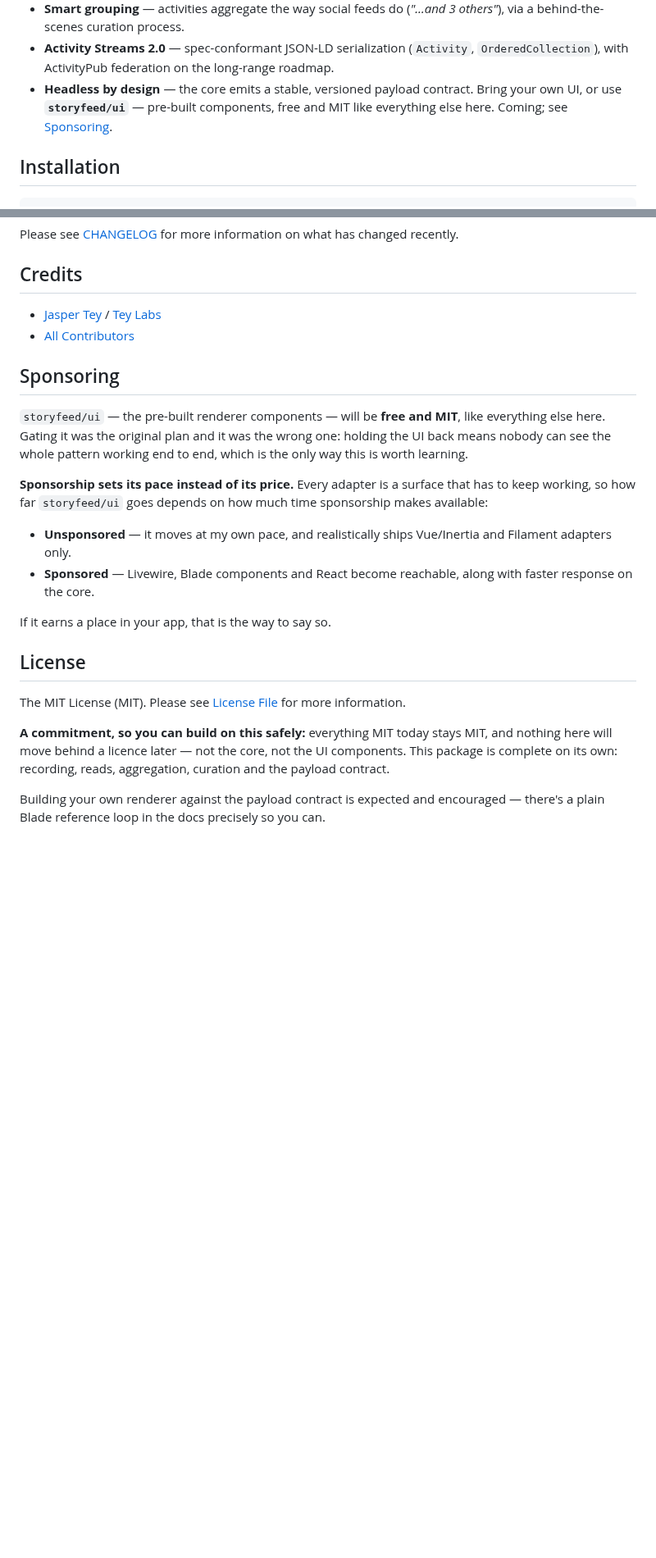
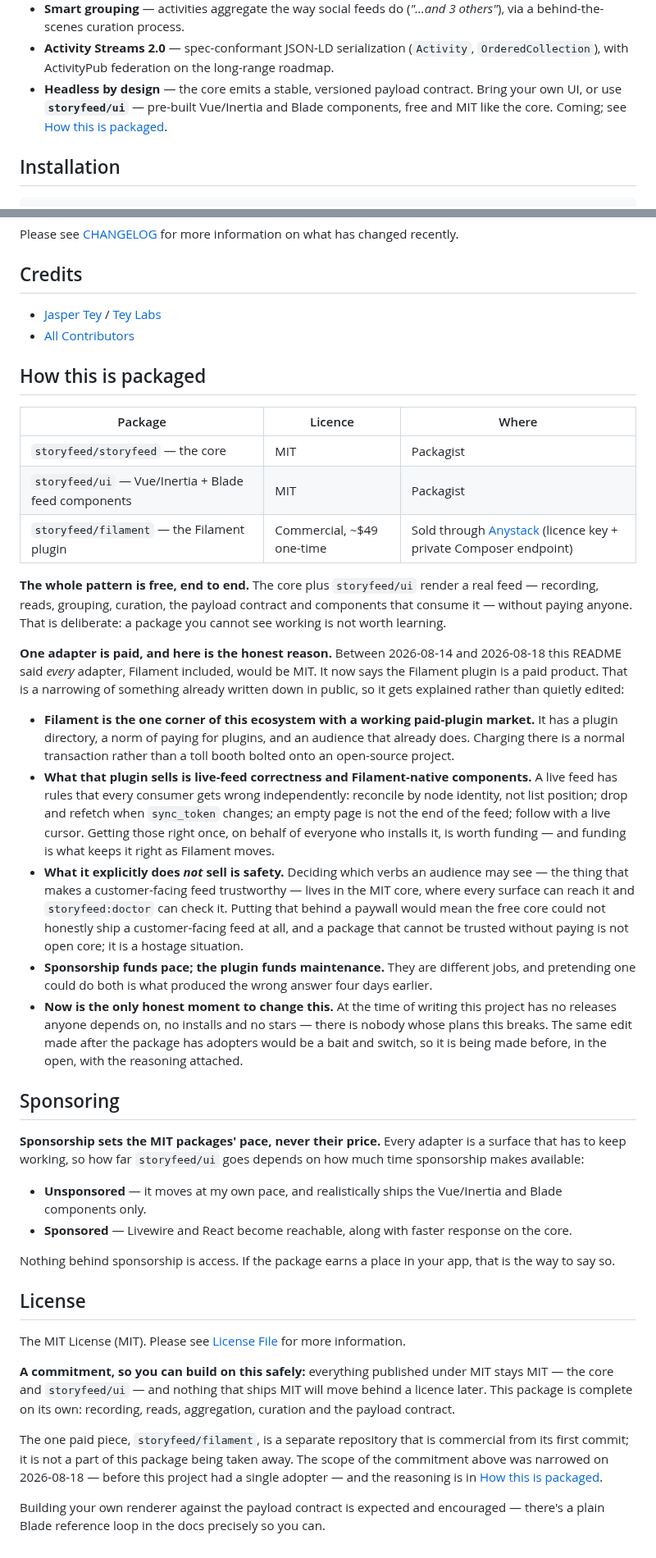
Before and after one commit to storyfeed/storyfeed, a Markdown page: README.md, 2 parts joined by grey strips. Shown at 82% size. Drawn GitHub-style; blank space fills up the shorter version.

```diff
--- a/README.md
+++ b/README.md
@@ -74,8 +74,9 @@ package does for you.
   (`Activity`, `OrderedCollection`), with ActivityPub federation on the long-range
   roadmap.
 - **Headless by design** — the core emits a stable, versioned payload contract.
-  Bring your own UI, or use **`storyfeed/ui`** — pre-built components, free and
-  MIT like everything else here. Coming; see [Sponsoring](#sponsoring).
+  Bring your own UI, or use **`storyfeed/ui`** — pre-built Vue/Inertia and Blade
+  components, free and MIT like the core. Coming; see
+  [How this is packaged](#how-this-is-packaged).
 
 ## Installation
 
@@ -109,32 +110,78 @@ Please see [CHANGELOG](CHANGELOG.md) for more information on what has changed re
 - [Jasper Tey](https://github.com/jaspertey) / [Tey Labs](https://teylabs.com)
 - [All Contributors](../../contributors)
 
+## How this is packaged
+
+| Package | Licence | Where |
+|---|---|---|
+| `storyfeed/storyfeed` — the core | MIT | Packagist |
+| `storyfeed/ui` — Vue/Inertia + Blade feed components | MIT | Packagist |
+| `storyfeed/filament` — the Filament plugin | Commercial, ~$49 one-time | Sold through [Anystack](https://anystack.sh) (licence key + private Composer endpoint) |
+
+**The whole pattern is free, end to end.** The core plus `storyfeed/ui` render a
+real feed — recording, reads, grouping, curation, the payload contract and
+components that consume it — without paying anyone. That is deliberate: a
+package you cannot see working is not worth learning.
+
+**One adapter is paid, and here is the honest reason.** Between 2026-08-14 and
+2026-08-18 this README said *every* adapter, Filament included, would be MIT. It
+now says the Filament plugin is a paid product. That is a narrowing of something
+already written down in public, so it gets explained rather than quietly edited:
+
+- **Filament is the one corner of this ecosystem with a working paid-plugin
+  market.** It has a plugin directory, a norm of paying for plugins, and an
+  audience that already does. Charging there is a normal transaction rather than
+  a toll booth bolted onto an open-source project.
+- **What that plugin sells is live-feed correctness and Filament-native
+  components.** A live feed has rules that every consumer gets wrong
+  independently: reconcile by node identity, not list position; drop and refetch
+  when `sync_token` changes; an empty page is not the end of the feed; follow
+  with a live cursor. Getting those right once, on behalf of everyone who
+  installs it, is worth funding — and funding is what keeps it right as Filament
+  moves.
+- **What it explicitly does *not* sell is safety.** Deciding which verbs an
+  audience may see — the thing that makes a customer-facing feed trustworthy —
+  lives in the MIT core, where every surface can reach it and `storyfeed:doctor`
+  can check it. Putting that behind a paywall would mean the free core could not
+  honestly ship a customer-facing feed at all, and a package that cannot be
+  trusted without paying is not open core; it is a hostage situation.
+- **Sponsorship funds pace; the plugin funds maintenance.** They are different
+  jobs, and pretending one could do both is what produced the wrong answer four
+  days earlier.
+- **Now is the only honest moment to change this.** At the time of writing this
+  project has no releases anyone depends on, no installs and no stars — there is
+  nobody whose plans this breaks. The same edit made after the package has
+  adopters would be a bait and switch, so it is being made before, in the open,
+  with the reasoning attached.
+
 ## Sponsoring
 
-`storyfeed/ui` — the pre-built renderer components — will be **free and MIT**, like
-everything else here. Gating it was the original plan and it was the wrong one:
-holding the UI back means nobody can see the whole pattern working end to end,
-which is the only way this is worth learning.
+**Sponsorship sets the MIT packages' pace, never their price.** Every adapter is
+a surface that has to keep working, so how far `storyfeed/ui` goes depends on how
+much time sponsorship makes available:
 
-**Sponsorship sets its pace instead of its price.** Every adapter is a surface that
-has to keep working, so how far `storyfeed/ui` goes depends on how much time
-sponsorship makes available:
+- **Unsponsored** — it moves at my own pace, and realistically ships the
+  Vue/Inertia and Blade components only.
+- **Sponsored** — Livewire and React become reachable, along with faster response
+  on the core.
 
-- **Unsponsored** — it moves at my own pace, and realistically ships Vue/Inertia
-  and Filament adapters only.
-- **Sponsored** — Livewire, Blade components and React become reachable, along
-  with faster response on the core.
-
-If it earns a place in your app, that is the way to say so.
+Nothing behind sponsorship is access. If the package earns a place in your app,
+that is the way to say so.
 
 ## License
 
 The MIT License (MIT). Please see [License File](LICENSE.md) for more information.
 
-**A commitment, so you can build on this safely:** everything MIT today stays MIT,
-and nothing here will move behind a licence later — not the core, not the UI
-components. This package is complete on its own: recording, reads, aggregation,
-curation and the payload contract.
+**A commitment, so you can build on this safely:** everything published under MIT
+stays MIT — the core and `storyfeed/ui` — and nothing that ships MIT will move
+behind a licence later. This package is complete on its own: recording, reads,
+aggregation, curation and the payload contract.
+
+The one paid piece, `storyfeed/filament`, is a separate repository that is
+commercial from its first commit; it is not a part of this package being taken
+away. The scope of the commitment above was narrowed on 2026-08-18 — before this
+project had a single adopter — and the reasoning is in
+[How this is packaged](#how-this-is-packaged).
 
 Building your own renderer against the payload contract is expected and
 encouraged — there's a plain Blade reference loop in the docs precisely so you
```
Also changed, not shown: CLAUDE.md (+8 -4 lines), ROADMAP.md (+36 -12 lines).
